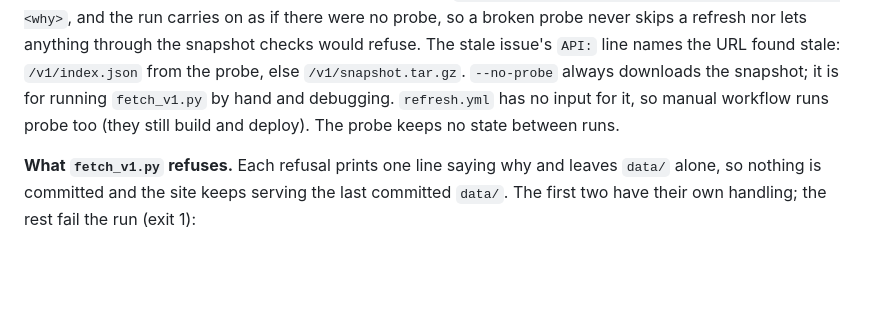
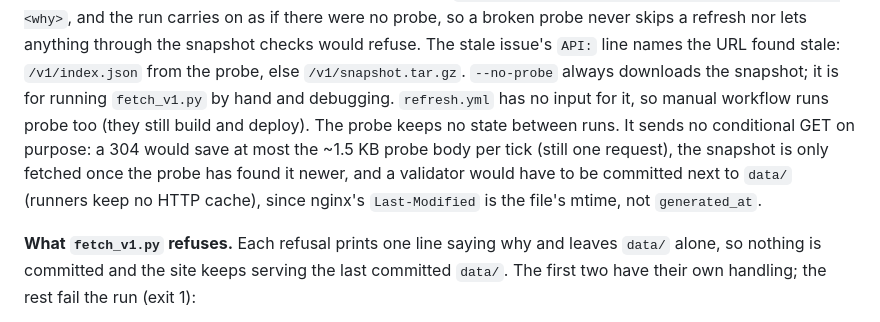
Before and after one commit to alexzfe/fight-card-website, a Markdown page: docs/DEPLOY.md, the part around the change. Drawn GitHub-style; blank space fills up the shorter version.

Commit message:
docs: DEPLOY.md - the probe sends no conditional GET on purpose: a 304 saves at most the ~1.5 KB probe body per tick and no request, the snapshot is fetched only once the probe found it newer, and a validator would need state committed next to data/ (nginx Last-Modified is the file mtime, not generated_at)

```diff
--- a/docs/DEPLOY.md
+++ b/docs/DEPLOY.md
@@ -77,7 +77,10 @@ line, `probe of <url> failed, downloading the snapshot: <why>`, and the run carr
 broken probe never skips a refresh nor lets anything through the snapshot checks would refuse. The stale issue's
 `API:` line names the URL found stale: `/v1/index.json` from the probe, else `/v1/snapshot.tar.gz`. `--no-probe`
 always downloads the snapshot; it is for running `fetch_v1.py` by hand and debugging. `refresh.yml` has no input for
-it, so manual workflow runs probe too (they still build and deploy). The probe keeps no state between runs.
+it, so manual workflow runs probe too (they still build and deploy). The probe keeps no state between runs. It sends
+no conditional GET on purpose: a 304 would save at most the ~1.5 KB probe body per tick (still one request), the
+snapshot is only fetched once the probe has found it newer, and a validator would have to be committed next to `data/`
+(runners keep no HTTP cache), since nginx's `Last-Modified` is the file's mtime, not `generated_at`.
 
 **What `fetch_v1.py` refuses.** Each refusal prints one line saying why and leaves `data/` alone, so nothing is
 committed and the site keeps serving the last committed `data/`. The first two have their own handling;
```
